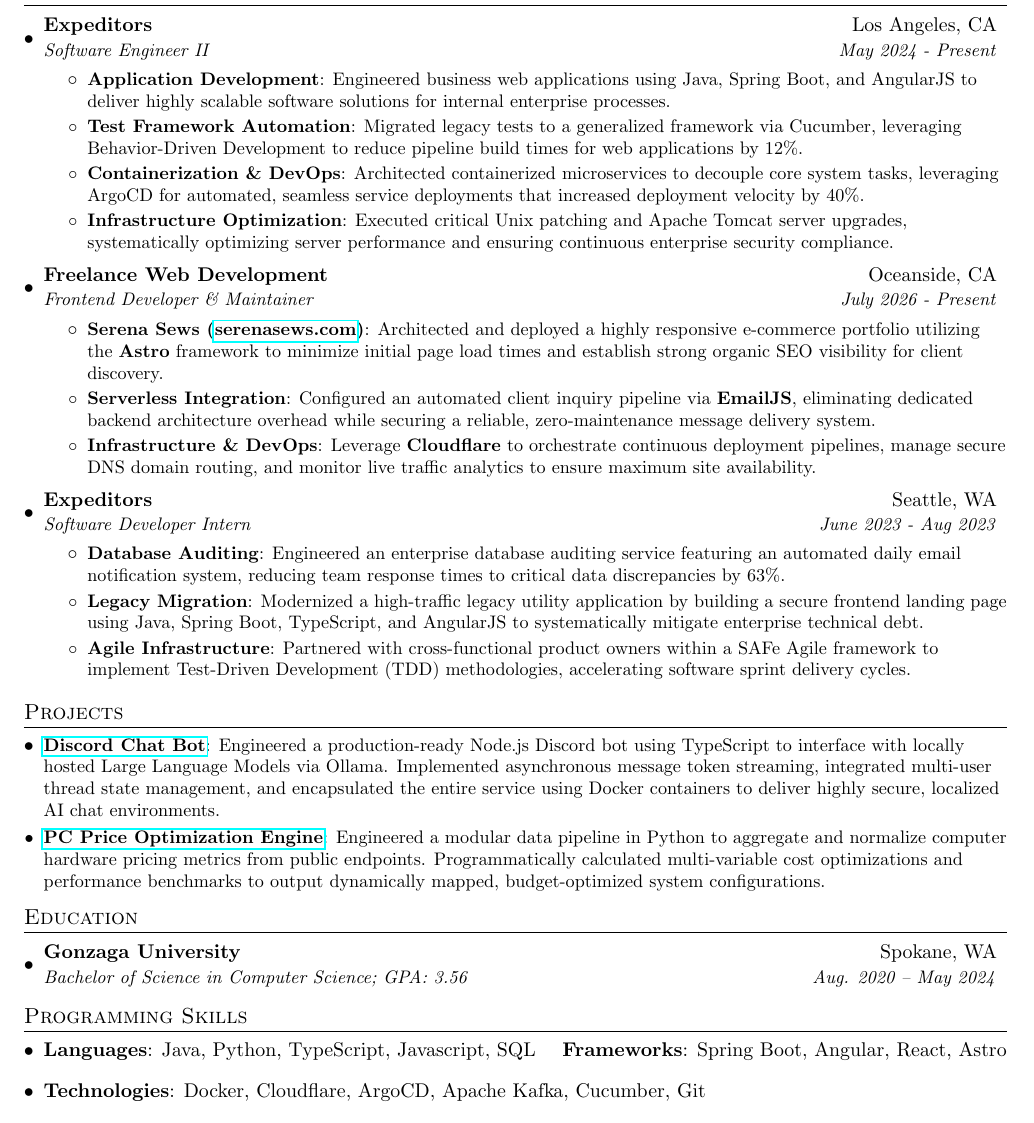
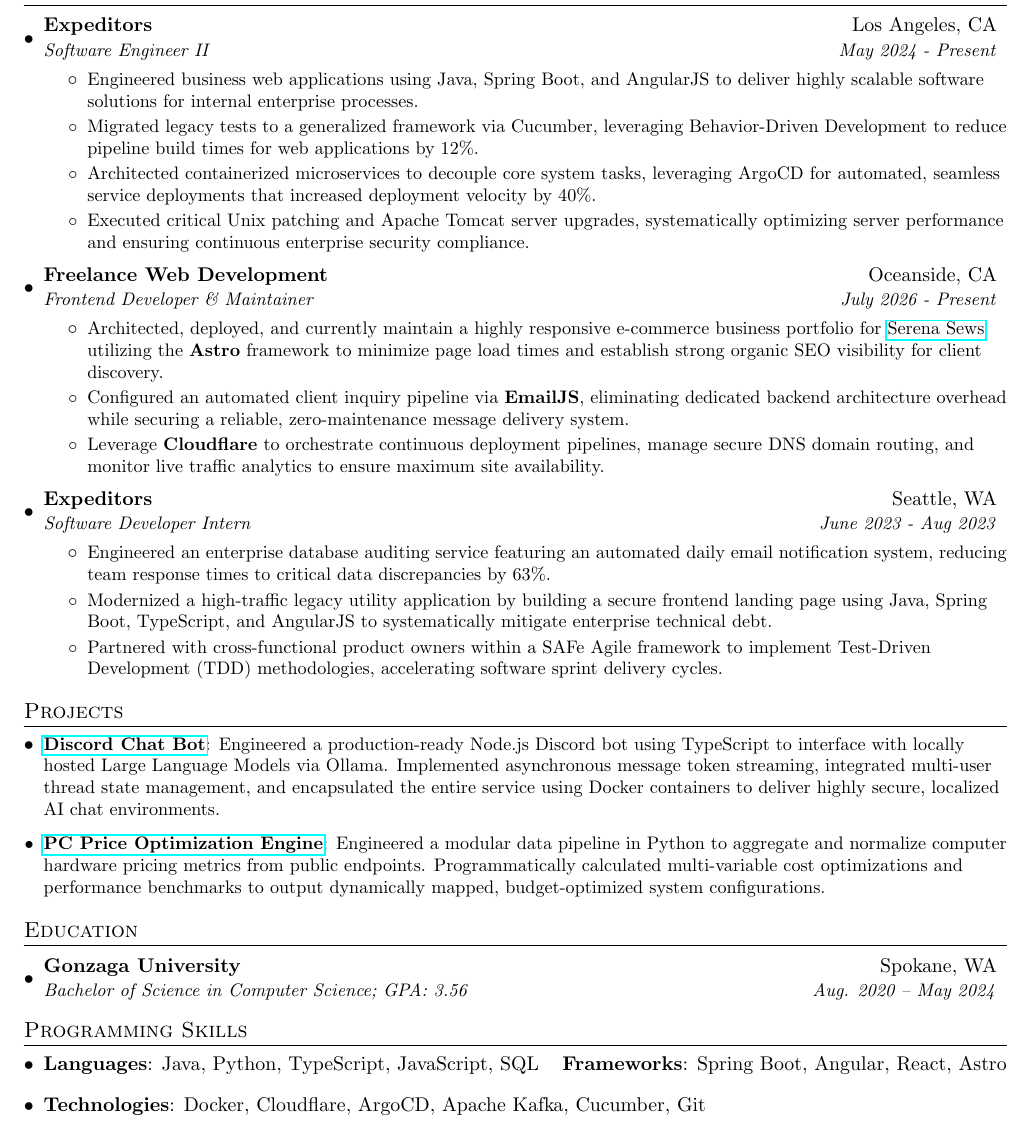
Before and after one commit to kevinthedang/resume, a LaTeX CV (resume.tex): part of the page, cut so that both start at the same text. Compiled offline with pdfLaTeX.

Commit message:
removed headings and make projectItems

```diff
--- a/resume.tex
+++ b/resume.tex
@@ -42,7 +42,13 @@
 
 %-------------------------
 % Custom commands
-\newcommand{\resumeItem}[2]{
+\newcommand{\resumeItem}[1]{
+  \item\small{
+    {#1 \vspace{-2pt}}
+  }
+}
+
+\newcommand{\projectItem}[2]{
   \item\small{
     \textbf{#1}{: #2 \vspace{-2pt}}
   }
@@ -56,7 +62,7 @@
     \end{tabular*}\vspace{-5pt}
 }
 
-\newcommand{\resumeSubItem}[2]{\resumeItem{#1}{#2}\vspace{-4pt}}
+\newcommand{\resumeSubItem}[1]{\resumeItem{#1}\vspace{-4pt}}
 
 \renewcommand{\labelitemii}{$\circ$}
 
@@ -88,13 +94,13 @@
       {Expeditors}{Los Angeles, CA}
       {Software Engineer II}{May 2024 - Present}
       \resumeItemListStart
-        \resumeItem{Application Development}
+        \resumeItem
           {Engineered business web applications using Java, Spring Boot, and AngularJS to deliver highly scalable software solutions for internal enterprise processes.}
-        \resumeItem{Test Framework Automation}
+        \resumeItem
           {Migrated legacy tests to a generalized framework via Cucumber, leveraging Behavior-Driven Development to reduce pipeline build times for web applications by 12\%.}
-        \resumeItem{Containerization \& DevOps}
+        \resumeItem
           {Architected containerized microservices to decouple core system tasks, leveraging ArgoCD for automated, seamless service deployments that increased deployment velocity by 40\%.}
-        \resumeItem{Infrastructure Optimization}
+        \resumeItem
           {Executed critical Unix patching and Apache Tomcat server upgrades, systematically optimizing server performance and ensuring continuous enterprise security compliance.}
       \resumeItemListEnd
 
@@ -102,11 +108,11 @@
       {Freelance Web Development}{Oceanside, CA}
       {Frontend Developer \& Maintainer}{July 2026 - Present}
       \resumeItemListStart
-        \resumeItem{Serena Sews (\href{https://serenasews.com}{serenasews.com})}
-          {Architected and deployed a highly responsive e-commerce portfolio utilizing the \textbf{Astro} framework to minimize initial page load times and establish strong organic SEO visibility for client discovery.}
-        \resumeItem{Serverless Integration}
+        \resumeItem
+          {Architected, deployed, and currently maintain a highly responsive e-commerce business portfolio for \href{https://serenasews.com}{Serena Sews} utilizing the \textbf{Astro} framework to minimize page load times and establish strong organic SEO visibility for client discovery.}
+        \resumeItem
           {Configured an automated client inquiry pipeline via \textbf{EmailJS}, eliminating dedicated backend architecture overhead while securing a reliable, zero-maintenance message delivery system.}
-        \resumeItem{Infrastructure \& DevOps}
+        \resumeItem
           {Leverage \textbf{Cloudflare} to orchestrate continuous deployment pipelines, manage secure DNS domain routing, and monitor live traffic analytics to ensure maximum site availability.}
 
       \resumeItemListEnd
@@ -115,11 +121,11 @@
       {Expeditors}{Seattle, WA}
       {Software Developer Intern}{June 2023 - Aug 2023}
       \resumeItemListStart
-        \resumeItem{Database Auditing}
+        \resumeItem
           {Engineered an enterprise database auditing service featuring an automated daily email notification system, reducing team response times to critical data discrepancies by 63\%.}
-        \resumeItem{Legacy Migration}
+        \resumeItem
           {Modernized a high-traffic legacy utility application by building a secure frontend landing page using Java, Spring Boot, TypeScript, and AngularJS to systematically mitigate enterprise technical debt.}
-        \resumeItem{Agile Infrastructure}
+        \resumeItem
           {Partnered with cross-functional product owners within a SAFe Agile framework to implement Test-Driven Development (TDD) methodologies, accelerating software sprint delivery cycles.}
       \resumeItemListEnd
 
@@ -129,9 +135,9 @@
 %-----------PROJECTS-----------------
 \section{Projects}
   \resumeSubHeadingListStart
-    \resumeSubItem{\href{https://github.com/kevinthedang/discord-ollama}{Discord Chat Bot}}
+    \projectItem{\href{https://github.com/kevinthedang/discord-ollama}{Discord Chat Bot}}
       {Engineered a production-ready Node.js Discord bot using TypeScript to interface with locally hosted Large Language Models via Ollama. Implemented asynchronous message token streaming, integrated multi-user thread state management, and encapsulated the entire service using Docker containers to deliver highly secure, localized AI chat environments.}
-    \resumeSubItem{\href{https://github.com/kevinthedang/pc-price-build-engine}{PC Price Optimization Engine}}
+    \projectItem{\href{https://github.com/kevinthedang/pc-price-build-engine}{PC Price Optimization Engine}}
       {Engineered a modular data pipeline in Python to aggregate and normalize computer hardware pricing metrics from public endpoints. Programmatically calculated multi-variable cost optimizations and performance benchmarks to output dynamically mapped, budget-optimized system configurations.}
   \resumeSubHeadingListEnd
 
@@ -145,12 +151,11 @@
   \resumeSubHeadingListEnd
 
 
-%
 %--------PROGRAMMING SKILLS------------
 \section{Programming Skills}
  \resumeSubHeadingListStart
    \item{
-     \textbf{Languages}{: Java, Python, TypeScript, Javascript, SQL}
+     \textbf{Languages}{: Java, Python, TypeScript, JavaScript, SQL}
      \hfill
      \textbf{Frameworks}{: Spring Boot, Angular, React, Astro}
    }
```
